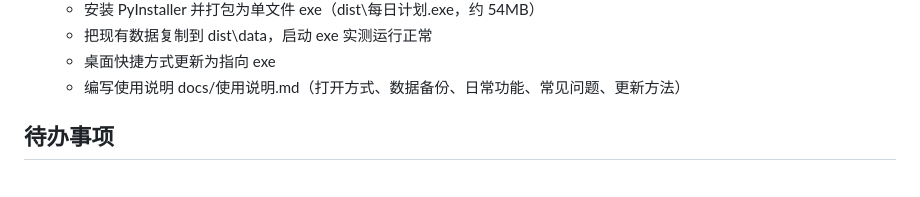
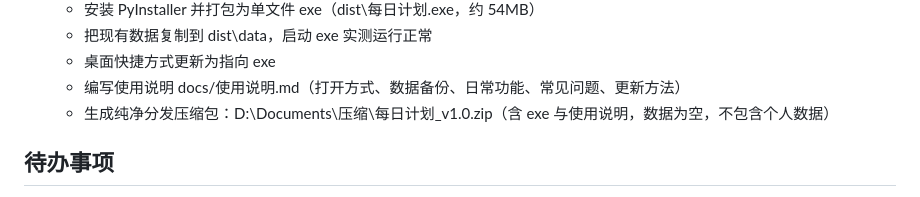
Before and after one commit to xiqueque/plan, a Markdown page: logs/2026-08-07.md, the part around the change. Drawn GitHub-style.

Commit message:
日志：记录纯净分发压缩包

```diff
--- a/logs/2026-08-07.md
+++ b/logs/2026-08-07.md
@@ -111,6 +111,7 @@
   - 把现有数据复制到 dist\data，启动 exe 实测运行正常
   - 桌面快捷方式更新为指向 exe
   - 编写使用说明 docs/使用说明.md（打开方式、数据备份、日常功能、常见问题、更新方法）
+  - 生成纯净分发压缩包：D:\Documents\压缩\每日计划_v1.0.zip（含 exe 与使用说明，数据为空，不包含个人数据）
 
 ## 待办事项
 
```
